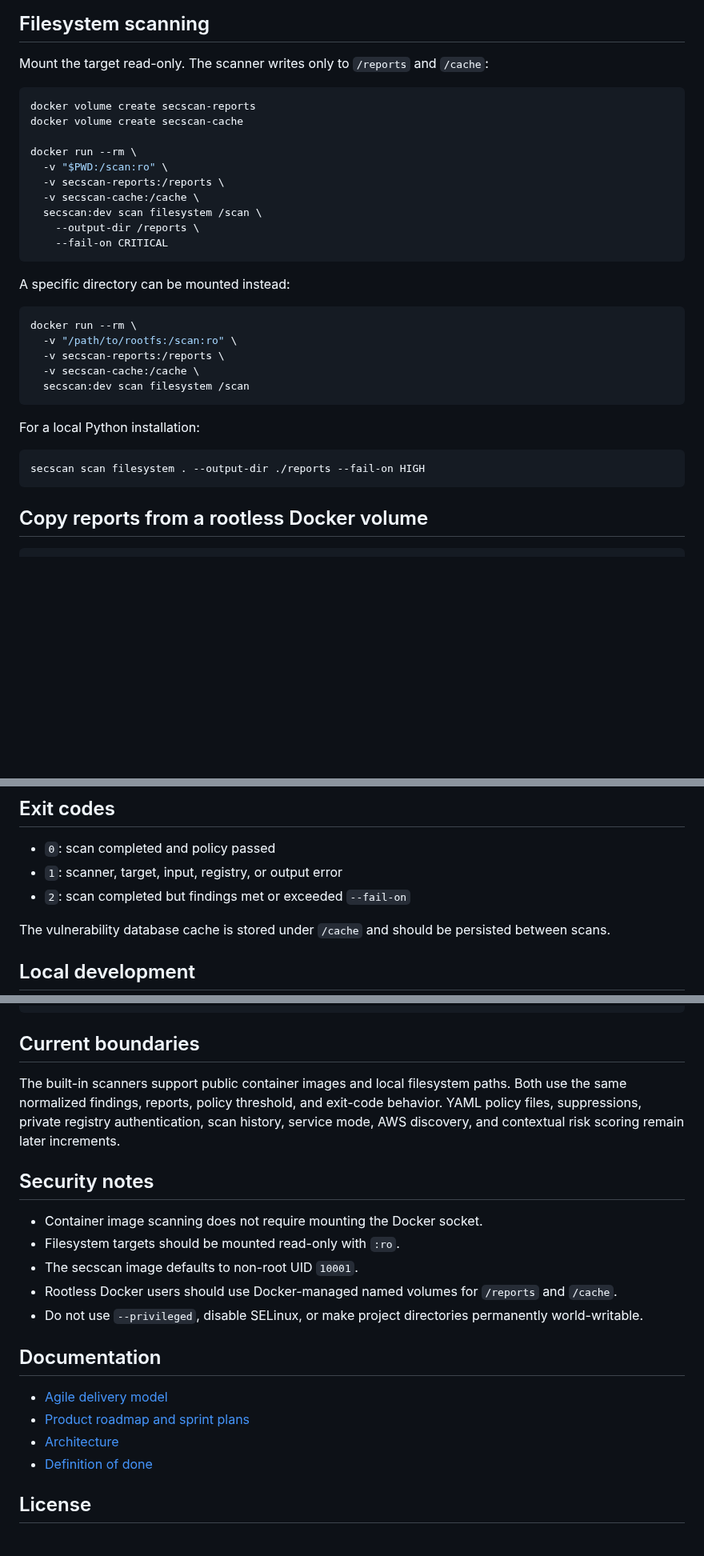
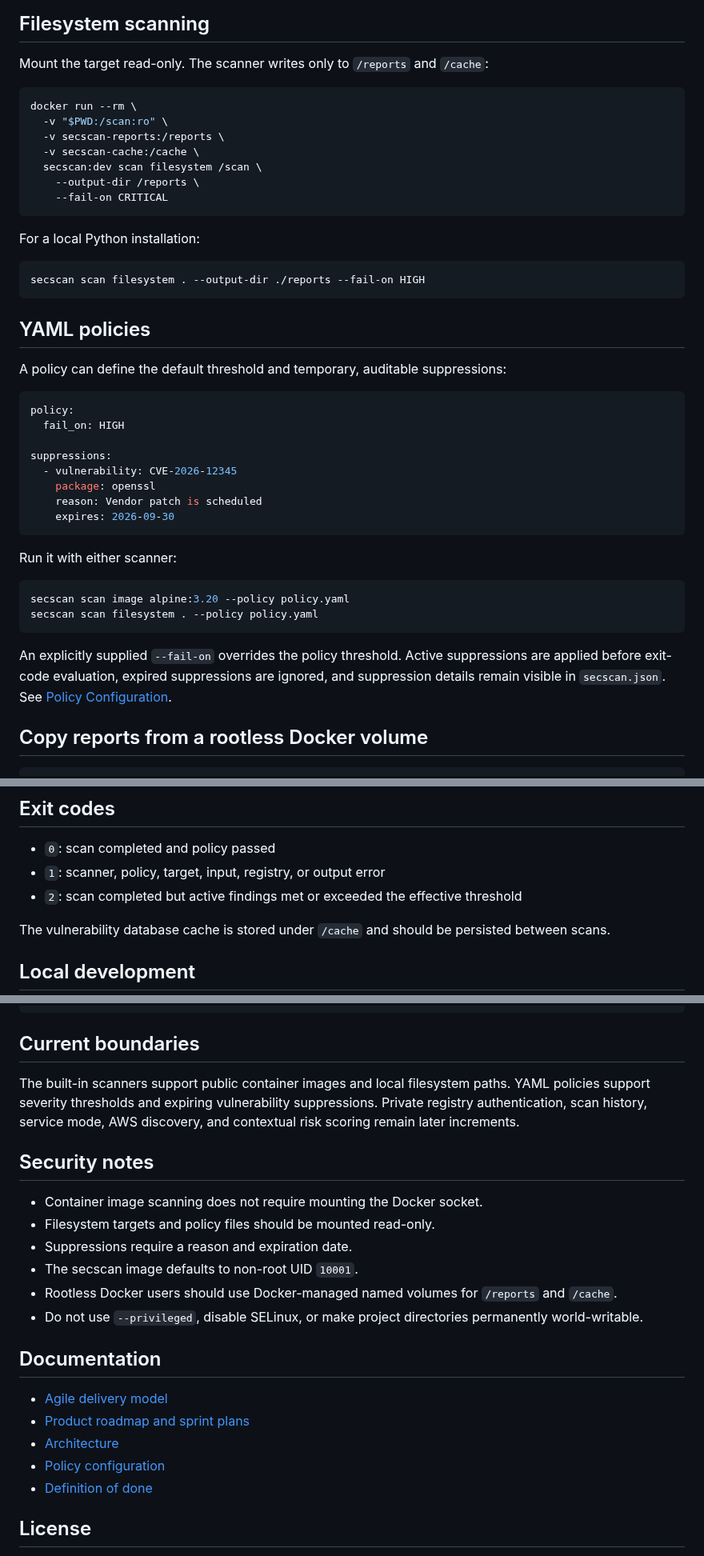
Before and after one commit to drakeg/secscan, a Markdown page: README.md, 3 parts joined by grey strips. Shown at 80% size. GitHub-like rendering; blank space fills up the shorter version.

Commit message:
document policy configuration workflow

````diff
--- a/README.md
+++ b/README.md
@@ -36,9 +36,6 @@ docker run --rm \
 Mount the target read-only. The scanner writes only to `/reports` and `/cache`:
 
 ```bash
-docker volume create secscan-reports
-docker volume create secscan-cache
-
 docker run --rm \
   -v "$PWD:/scan:ro" \
   -v secscan-reports:/reports \
@@ -48,21 +45,35 @@ docker run --rm \
     --fail-on CRITICAL
 ```
 
-A specific directory can be mounted instead:
-
-```bash
-docker run --rm \
-  -v "/path/to/rootfs:/scan:ro" \
-  -v secscan-reports:/reports \
-  -v secscan-cache:/cache \
-  secscan:dev scan filesystem /scan
-```
-
 For a local Python installation:
 
 ```bash
 secscan scan filesystem . --output-dir ./reports --fail-on HIGH
 ```
+
+## YAML policies
+
+A policy can define the default threshold and temporary, auditable suppressions:
+
+```yaml
+policy:
+  fail_on: HIGH
+
+suppressions:
+  - vulnerability: CVE-2026-12345
+    package: openssl
+    reason: Vendor patch is scheduled
+    expires: 2026-09-30
+```
+
+Run it with either scanner:
+
+```bash
+secscan scan image alpine:3.20 --policy policy.yaml
+secscan scan filesystem . --policy policy.yaml
+```
+
+An explicitly supplied `--fail-on` overrides the policy threshold. Active suppressions are applied before exit-code evaluation, expired suppressions are ignored, and suppression details remain visible in `secscan.json`. See [Policy Configuration](docs/POLICIES.md).
 
 ## Copy reports from a rootless Docker volume
 
@@ -81,8 +92,8 @@ Open `reports/secscan.html` in a browser to review the vulnerability report.
 ## Exit codes
 
 - `0`: scan completed and policy passed
-- `1`: scanner, target, input, registry, or output error
-- `2`: scan completed but findings met or exceeded `--fail-on`
+- `1`: scanner, policy, target, input, registry, or output error
+- `2`: scan completed but active findings met or exceeded the effective threshold
 
 The vulnerability database cache is stored under `/cache` and should be persisted between scans.
 
@@ -100,12 +111,13 @@ secscan --help
 
 ## Current boundaries
 
-The built-in scanners support public container images and local filesystem paths. Both use the same normalized findings, reports, policy threshold, and exit-code behavior. YAML policy files, suppressions, private registry authentication, scan history, service mode, AWS discovery, and contextual risk scoring remain later increments.
+The built-in scanners support public container images and local filesystem paths. YAML policies support severity thresholds and expiring vulnerability suppressions. Private registry authentication, scan history, service mode, AWS discovery, and contextual risk scoring remain later increments.
 
 ## Security notes
 
 - Container image scanning does not require mounting the Docker socket.
-- Filesystem targets should be mounted read-only with `:ro`.
+- Filesystem targets and policy files should be mounted read-only.
+- Suppressions require a reason and expiration date.
 - The secscan image defaults to non-root UID `10001`.
 - Rootless Docker users should use Docker-managed named volumes for `/reports` and `/cache`.
 - Do not use `--privileged`, disable SELinux, or make project directories permanently world-writable.
@@ -115,6 +127,7 @@ The built-in scanners support public container images and local filesystem paths
 - [Agile delivery model](docs/AGILE.md)
 - [Product roadmap and sprint plans](docs/ROADMAP.md)
 - [Architecture](docs/ARCHITECTURE.md)
+- [Policy configuration](docs/POLICIES.md)
 - [Definition of done](docs/DEFINITION_OF_DONE.md)
 
 ## License
````
Also changed, not shown: other parts of README.md (+1 -1 lines).
